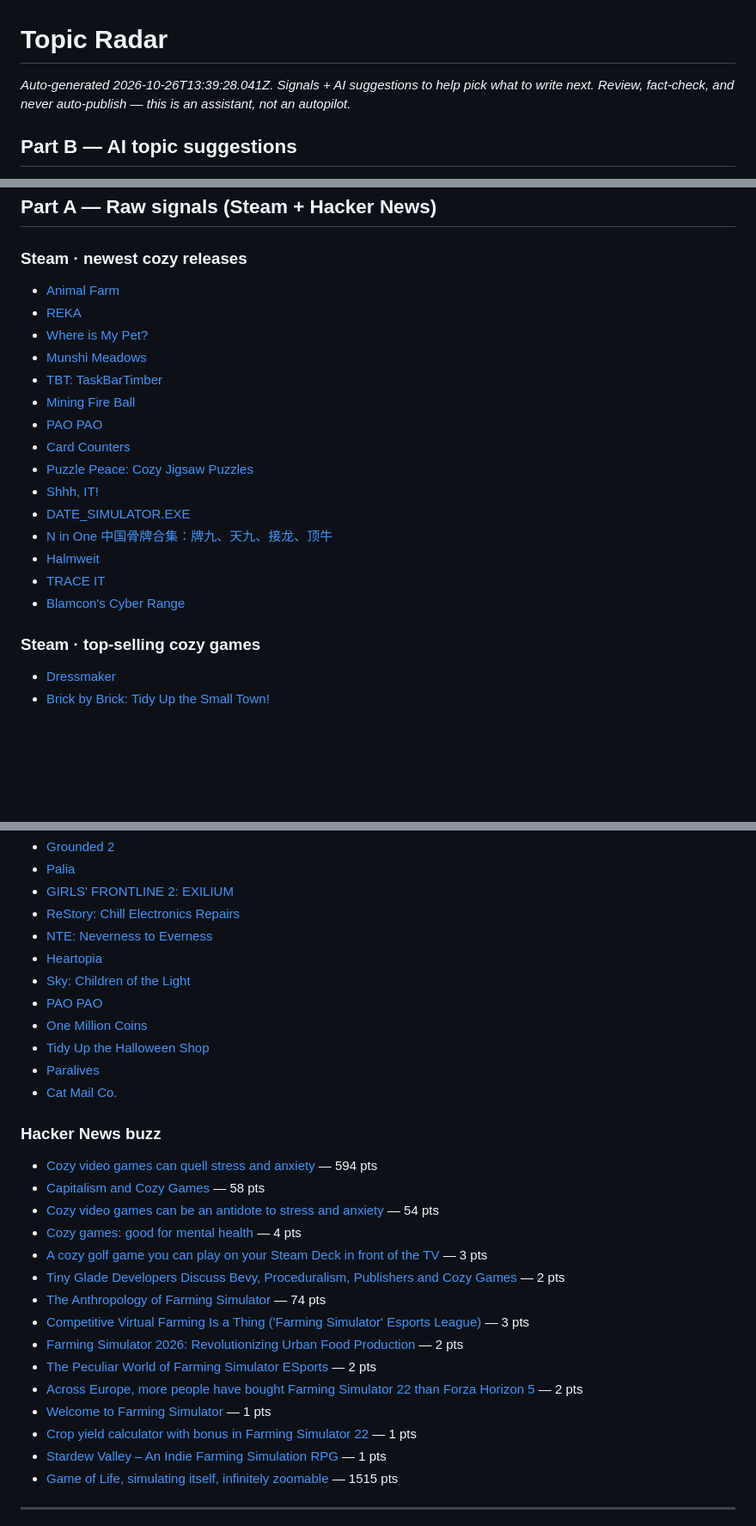
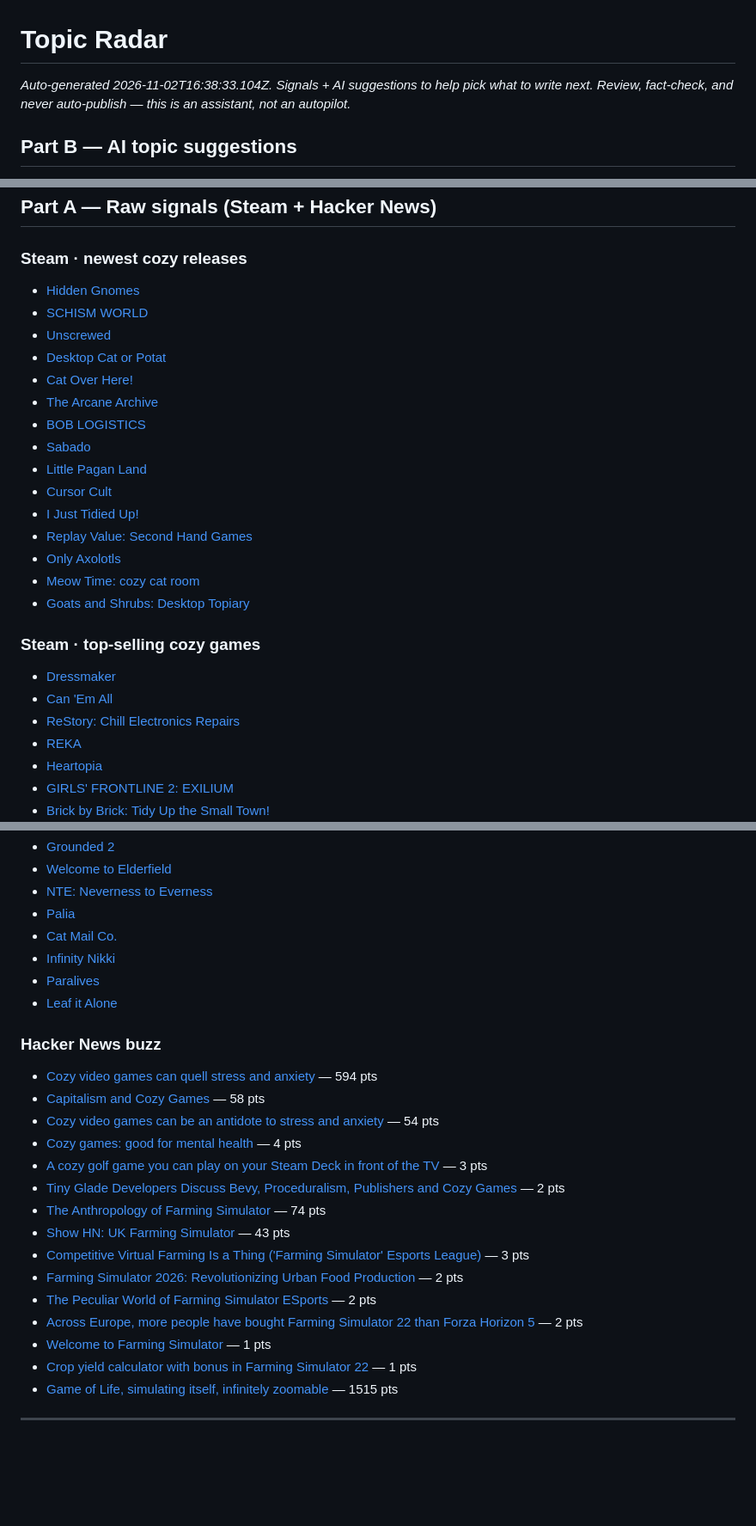
Before and after one commit to stenkmiles-pixel/Games2026, a Markdown page: docs/topic-radar.md, 3 parts joined by grey strips. Shown at 86% size. Drawn GitHub-style; blank space fills up the shorter version.

Commit message:
chore: update topic radar

```diff
--- a/docs/topic-radar.md
+++ b/docs/topic-radar.md
@@ -1,6 +1,6 @@
 # Topic Radar
 
-_Auto-generated 2026-10-26T13:39:28.041Z. Signals + AI suggestions to help pick what to write next._
+_Auto-generated 2026-11-02T16:38:33.104Z. Signals + AI suggestions to help pick what to write next._
 _Review, fact-check, and never auto-publish — this is an assistant, not an autopilot._
 
 ## Part B — AI topic suggestions
@@ -23,23 +23,28 @@ HTTP 404 (model "gemini-2.0-flash"): {
 
 ### Steam · newest cozy releases
 
-- [Animal Farm](https://store.steampowered.com/app/5353370/Animal_Farm/)
-- [REKA](https://store.steampowered.com/app/1737870/REKA/)
-- [Where is My Pet?](https://store.steampowered.com/app/4466850/Where_is_My_Pet/)
-- [Munshi Meadows](https://store.steampowered.com/app/5285880/Munshi_Meadows/)
-- [TBT: TaskBarTimber](https://store.steampowered.com/app/5398250/TBT_TaskBarTimber/)
-- [Mining Fire Ball](https://store.steampowered.com/app/5336100/Mining_Fire_Ball/)
-- [PAO PAO](https://store.steampowered.com/app/3024130/PAO_PAO/)
-- [Card Counters](https://store.steampowered.com/app/5293020/Card_Counters/)
-- [Puzzle Peace: Cozy Jigsaw Puzzles](https://store.steampowered.com/app/5324320/Puzzle_Peace_Cozy_Jigsaw_Puzzles/)
-- [Shhh, IT!](https://store.steampowered.com/app/5387480/Shhh_IT/)
-- [DATE_SIMULATOR.EXE](https://store.steampowered.com/app/5196220/DATESIMULATOREXE/)
-- [N in One 中国骨牌合集：牌九、天九、接龙、顶牛](https://store.steampowered.com/app/5381340/N_in_One_中国骨牌合集牌九天九接龙顶牛/)
-- [Halmweit](https://store.steampowered.com/app/5363160/Halmweit/)
-- [TRACE IT](https://store.steampowered.com/app/5398650/TRACE_IT/)
-- [Blamcon's Cyber Range](https://store.steampowered.com/app/5378020/Blamcons_Cyber_Range/)
+- [Hidden Gnomes](https://store.steampowered.com/app/4602050/Hidden_Gnomes/)
+- [SCHISM WORLD](https://store.steampowered.com/app/5398790/SCHISM_WORLD/)
+- [Unscrewed](https://store.steampowered.com/app/5455030/Unscrewed/)
+- [Desktop Cat or Potat](https://store.steampowered.com/app/5399150/Desktop_Cat_or_Potat/)
+- [Cat Over Here!](https://store.steampowered.com/app/5031190/Cat_Over_Here/)
+- [The Arcane Archive](https://store.steampowered.com/app/5443280/The_Arcane_Archive/)
+- [BOB LOGISTICS](https://store.steampowered.com/app/5009390/BOB_LOGISTICS/)
+- [Sabado](https://store.steampowered.com/app/4986750/Sabado/)
+- [Little Pagan Land](https://store.steampowered.com/app/5325180/Little_Pagan_Land/)
+- [Cursor Cult](https://store.steampowered.com/app/5432280/Cursor_Cult/)
+- [I Just Tidied Up!](https://store.steampowered.com/app/5435150/I_Just_Tidied_Up/)
+- [Replay Value: Second Hand Games](https://store.steampowered.com/app/3683940/Replay_Value_Second_Hand_Games/)
+- [Only Axolotls](https://store.steampowered.com/app/5205450/Only_Axolotls/)
+- [Meow Time: cozy cat room](https://store.steampowered.com/app/4072400/Meow_Time_cozy_cat_room/)
+- [Goats and Shrubs: Desktop Topiary](https://store.steampowered.com/app/5092480/Goats_and_Shrubs_Desktop_Topiary/)
 
 ### Steam · top-selling cozy games
 
 - [Dressmaker](https://store.steampowered.com/app/4019220/Dressmaker/)
+- [Can 'Em All](https://store.steampowered.com/app/5133900/Can_Em_All/)
+- [ReStory: Chill Electronics Repairs](https://store.steampowered.com/app/3812600/ReStory_Chill_Electronics_Repairs/)
+- [REKA](https://store.steampowered.com/app/1737870/REKA/)
+- [Heartopia](https://store.steampowered.com/app/4025700/Heartopia/)
+- [GIRLS' FRONTLINE 2: EXILIUM](https://store.steampowered.com/app/3347400/GIRLS_FRONTLINE_2_EXILIUM/)
 - [Brick by Brick: Tidy Up the Small Town!](https://store.steampowered.com/app/5228920/Brick_by_Brick_Tidy_Up_the_Small_Town/)
@@ -47,15 +51,11 @@ HTTP 404 (model "gemini-2.0-flash"): {
 - [Grounded 2](https://store.steampowered.com/app/2661300/Grounded_2/)
+- [Welcome to Elderfield](https://store.steampowered.com/app/3195440/Welcome_to_Elderfield/)
+- [NTE: Neverness to Everness](https://store.steampowered.com/app/4508340/NTE_Neverness_to_Everness/)
 - [Palia](https://store.steampowered.com/app/2707930/Palia/)
-- [GIRLS' FRONTLINE 2: EXILIUM](https://store.steampowered.com/app/3347400/GIRLS_FRONTLINE_2_EXILIUM/)
-- [ReStory: Chill Electronics Repairs](https://store.steampowered.com/app/3812600/ReStory_Chill_Electronics_Repairs/)
-- [NTE: Neverness to Everness](https://store.steampowered.com/app/4508340/NTE_Neverness_to_Everness/)
-- [Heartopia](https://store.steampowered.com/app/4025700/Heartopia/)
-- [Sky: Children of the Light](https://store.steampowered.com/app/2325290/Sky_Children_of_the_Light/)
-- [PAO PAO](https://store.steampowered.com/app/3024130/PAO_PAO/)
-- [One Million Coins](https://store.steampowered.com/app/5258340/One_Million_Coins/)
-- [Tidy Up the Halloween Shop](https://store.steampowered.com/app/5316540/Tidy_Up_the_Halloween_Shop/)
+- [Cat Mail Co.](https://store.steampowered.com/app/4380490/Cat_Mail_Co/)
+- [Infinity Nikki](https://store.steampowered.com/app/3164330/Infinity_Nikki/)
 - [Paralives](https://store.steampowered.com/app/1118520/Paralives/)
-- [Cat Mail Co.](https://store.steampowered.com/app/4380490/Cat_Mail_Co/)
+- [Leaf it Alone](https://store.steampowered.com/app/3981100/Leaf_it_Alone/)
 
 ### Hacker News buzz
 
@@ -66,13 +66,13 @@ HTTP 404 (model "gemini-2.0-flash"): {
 - [A cozy golf game you can play on your Steam Deck in front of the TV](https://store.steampowered.com/app/2541820/Possibly_Endless_Golf/) — 3 pts
 - [Tiny Glade Developers Discuss Bevy, Proceduralism, Publishers and Cozy Games](https://80.lv/articles/exclusive-tiny-glade-developers-discuss-bevy-proceduralism-publishers-cozy-games/) — 2 pts
 - [The Anthropology of Farming Simulator](https://www.sapiens.org/archaeology/farming-simulator-anthropology/) — 74 pts
+- [Show HN: UK Farming Simulator](https://butterbean.farm/) — 43 pts
 - [Competitive Virtual Farming Is a Thing ('Farming Simulator' Esports League)](https://motherboard.vice.com/en_us/article/gyapew/competitive-virtual-farming-is-a-thing-thanks-to-farming-simulator-esports-league) — 3 pts
 - [Farming Simulator 2026: Revolutionizing Urban Food Production](https://lightcapai.medium.com/vertical-farming-in-2026-revolutionizing-urban-food-production-for-a-sustainable-future-efa3794c960e) — 2 pts
 - [The Peculiar World of Farming Simulator ESports](https://www.youtube.com/watch?v=MM6Deexy3to) — 2 pts
 - [Across Europe, more people have bought Farming Simulator 22 than Forza Horizon 5](https://twitter.com/Chris_Dring/status/1475203483951407104) — 2 pts
 - [Welcome to Farming Simulator](https://www.farming-simulator.com/) — 1 pts
 - [Crop yield calculator with bonus in Farming Simulator 22](https://farmingsimulator.app/en/crop-yield-calculator-bonus-fs22) — 1 pts
-- [Stardew Valley – An Indie Farming Simulation RPG](http://stardewvalley.net/) — 1 pts
 - [Game of Life, simulating itself, infinitely zoomable](https://oimo.io/works/life/) — 1515 pts
 
 
```
Also changed, not shown: other parts of docs/topic-radar.md (+0 -1 lines).
